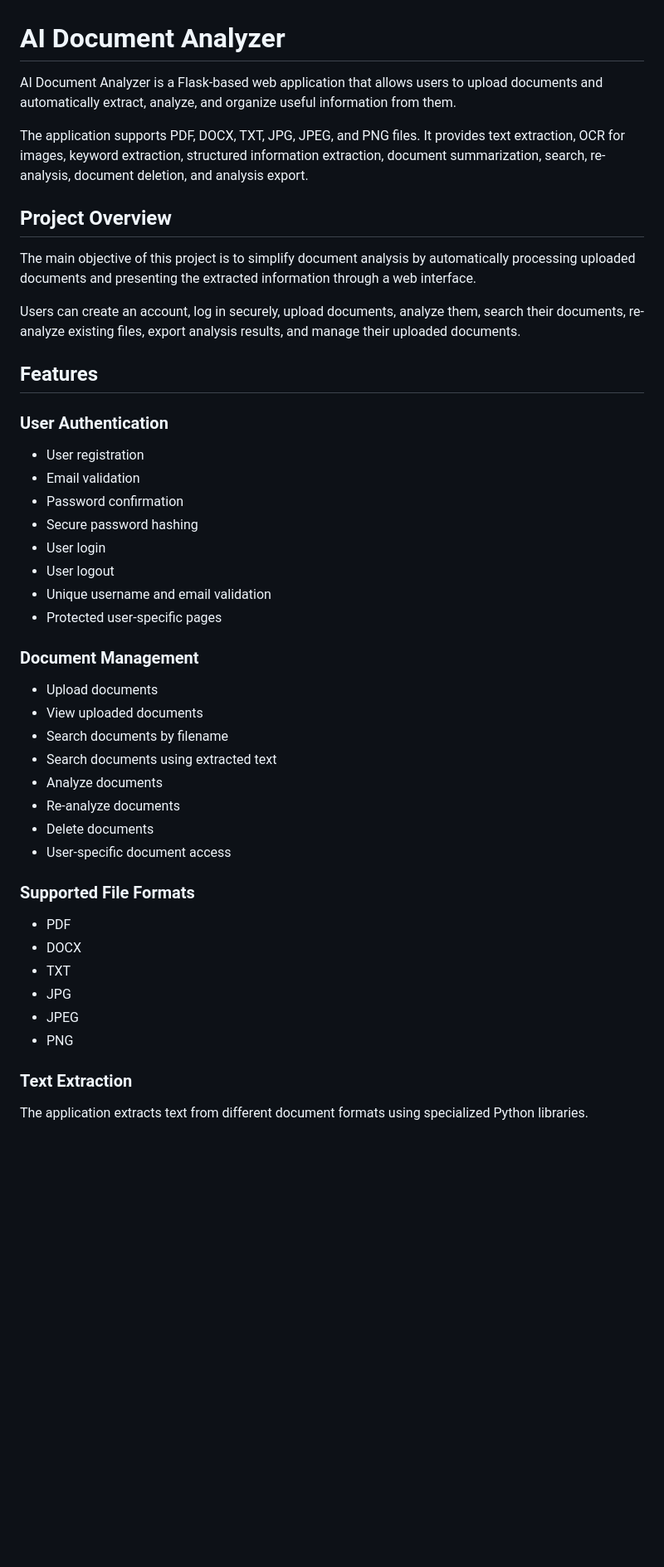
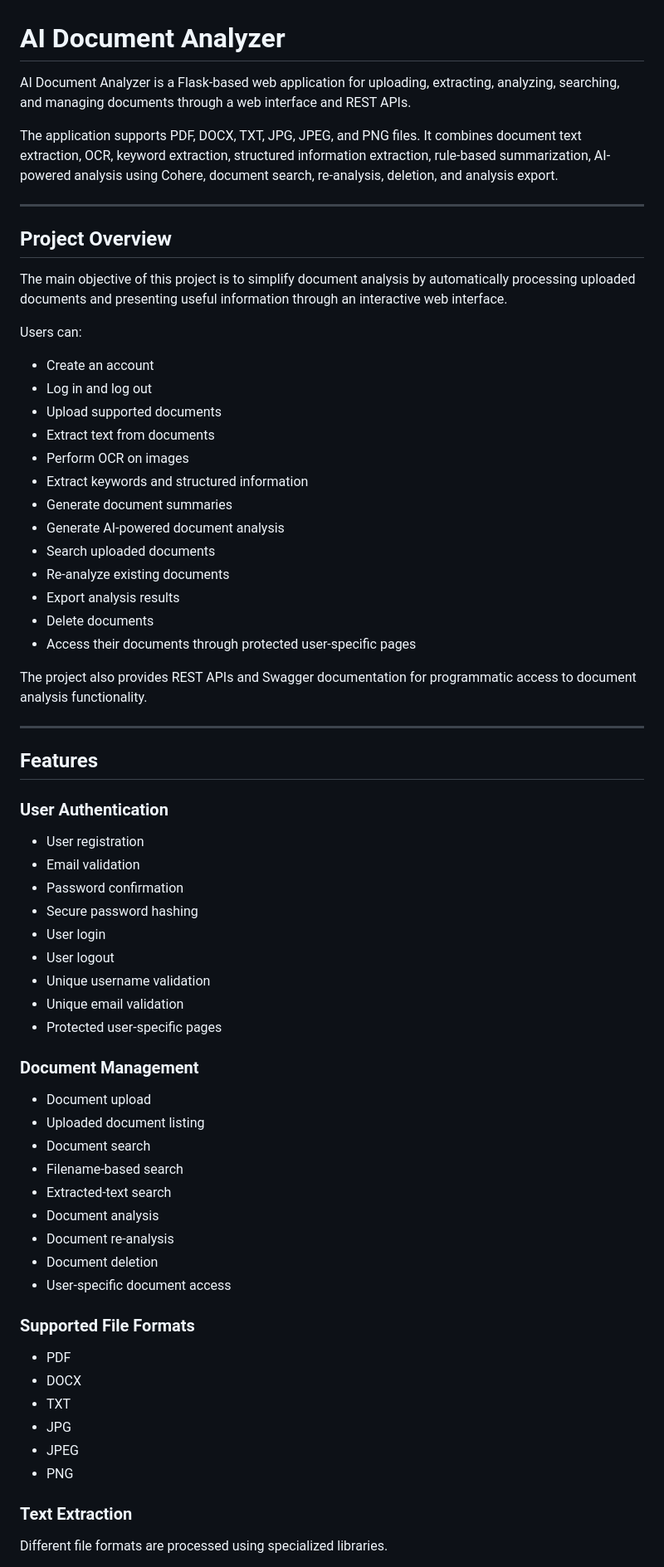
Before and after one commit to chmlgokul/AI-Document-Analyzer, a Markdown page: README.md, the part around one of its changes. Shown at 83% size. Drawn GitHub-style; blank space fills up the shorter version.

```diff
--- a/README.md
+++ b/README.md
@@ -1,14 +1,34 @@
 # AI Document Analyzer
 
-AI Document Analyzer is a Flask-based web application that allows users to upload documents and automatically extract, analyze, and organize useful information from them.
+AI Document Analyzer is a Flask-based web application for uploading, extracting, analyzing, searching, and managing documents through a web interface and REST APIs.
 
-The application supports PDF, DOCX, TXT, JPG, JPEG, and PNG files. It provides text extraction, OCR for images, keyword extraction, structured information extraction, document summarization, search, re-analysis, document deletion, and analysis export.
+The application supports PDF, DOCX, TXT, JPG, JPEG, and PNG files. It combines document text extraction, OCR, keyword extraction, structured information extraction, rule-based summarization, AI-powered analysis using Cohere, document search, re-analysis, deletion, and analysis export.
+
+---
 
 ## Project Overview
 
-The main objective of this project is to simplify document analysis by automatically processing uploaded documents and presenting the extracted information through a web interface.
+The main objective of this project is to simplify document analysis by automatically processing uploaded documents and presenting useful information through an interactive web interface.
 
-Users can create an account, log in securely, upload documents, analyze them, search their documents, re-analyze existing files, export analysis results, and manage their uploaded documents.
+Users can:
+
+- Create an account
+- Log in and log out
+- Upload supported documents
+- Extract text from documents
+- Perform OCR on images
+- Extract keywords and structured information
+- Generate document summaries
+- Generate AI-powered document analysis
+- Search uploaded documents
+- Re-analyze existing documents
+- Export analysis results
+- Delete documents
+- Access their documents through protected user-specific pages
+
+The project also provides REST APIs and Swagger documentation for programmatic access to document analysis functionality.
+
+---
 
 ## Features
 
@@ -20,18 +40,20 @@ Users can create an account, log in securely, upload documents, analyze them, se
 - Secure password hashing
 - User login
 - User logout
-- Unique username and email validation
+- Unique username validation
+- Unique email validation
 - Protected user-specific pages
 
 ### Document Management
 
-- Upload documents
-- View uploaded documents
-- Search documents by filename
-- Search documents using extracted text
-- Analyze documents
-- Re-analyze documents
-- Delete documents
+- Document upload
+- Uploaded document listing
+- Document search
+- Filename-based search
+- Extracted-text search
+- Document analysis
+- Document re-analysis
+- Document deletion
 - User-specific document access
 
 ### Supported File Formats
@@ -45,5 +67,5 @@ Users can create an account, log in securely, upload documents, analyze them, se
 
 ### Text Extraction
 
-The application extracts text from different document formats using specialized Python libraries.
+Different file formats are processed using specialized libraries.
 
```
Also changed, not shown: other parts of README.md (+53 -101 lines).
